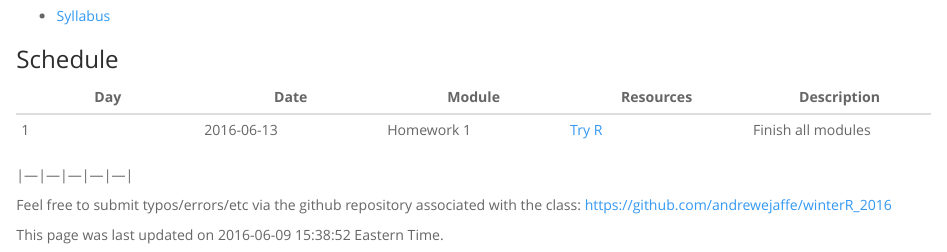
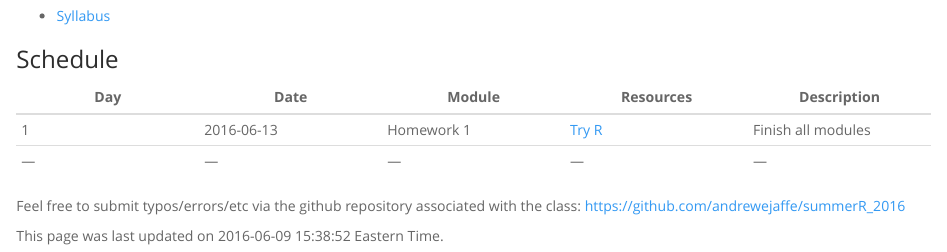
Before and after one commit to andrewejaffe/summerR_2016, an R Markdown document (index.Rmd): the page in a window 1100 px wide, from 280 px down. Rendered offline with R 4.5, knitr and Pandoc, with nearby package versions; the code chunks are not run, so their results and figures are left out.

Commit message:
updating webpage

````diff
--- a/index.Rmd
+++ b/index.Rmd
@@ -49,12 +51,13 @@ Summer R 2016
 | 5  | 2016-01-08 | Module 13a  | [HTML](Knitr/lecture/Knitr.html), [PDF](Knitr/lecture/Knitr.pdf), [Code](Knitr/lecture/Knitr.Rmd), [Lab](Knitr/lab/illusion.Rmd) | Reproducible Research (A) |
 | 5  | 2016-01-08 | Module 13b  | [HTML](Simple_Knitr/lecture/Simple_Knitr.html), [PDF](Simple_Knitr/lecture/Simple_Knitr.pdf), [Code](Simple_Knitr/lecture/Simple_Knitr.Rmd) | Reproducible Research (B)|
 | 5  | 2016-01-08 | HW Review  |  |  |
+|---|---|---|---|---|
 -->
 
-|---|---|---|---|---|
+
 
 Feel free to submit typos/errors/etc via the github repository associated with the class:
-https://github.com/andrewejaffe/winterR_2016
+https://github.com/andrewejaffe/summerR_2016
 
 ```{r, eval = FALSE, echo = FALSE}
 ## Render this file:
````
Also changed, not shown: index.html, index.Rmd (2 more changed lines).
